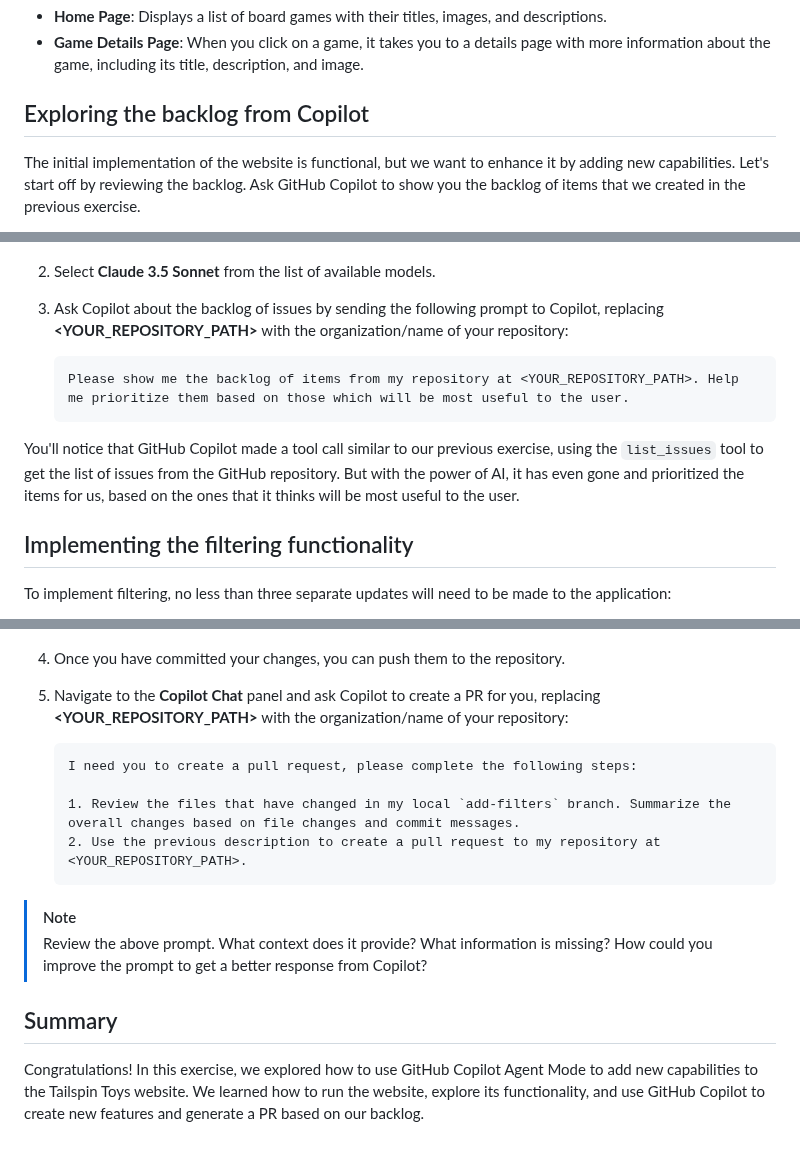
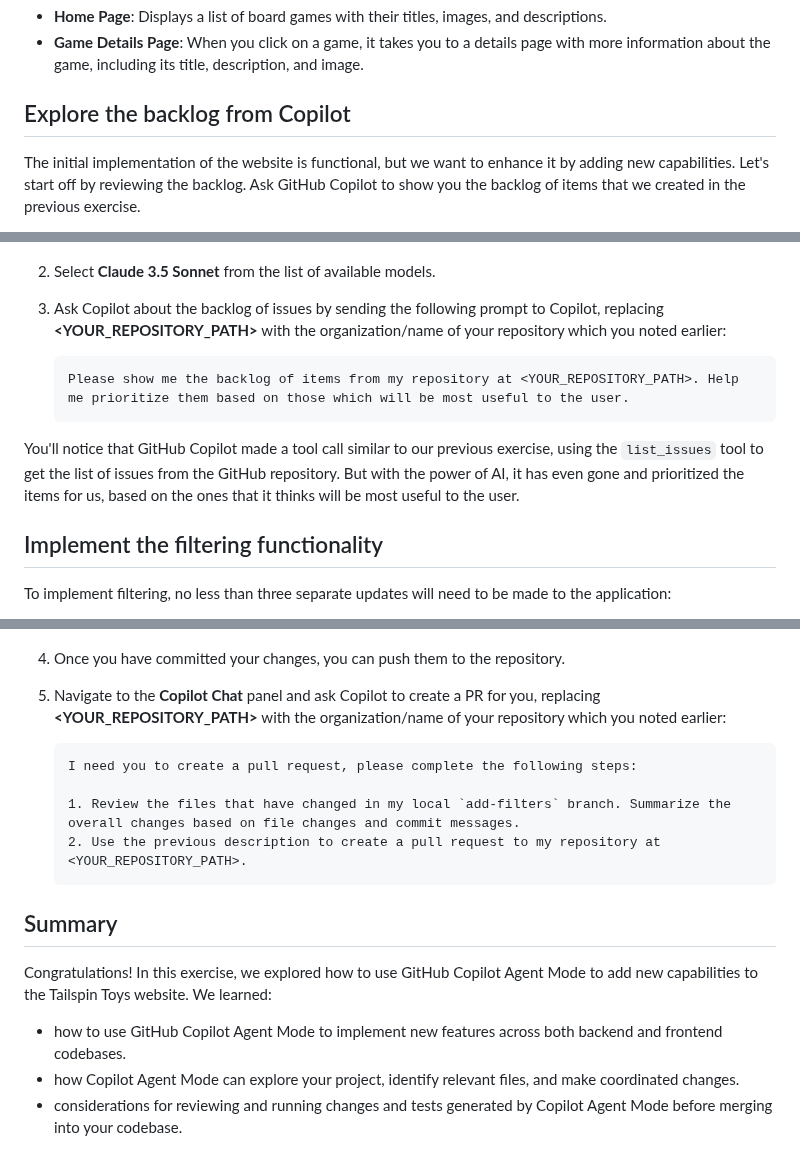
Before and after one commit to webmaxru/agents-in-sdlc, a Markdown page: docs/3-copilot-agent-mode-vscode.md, 3 parts joined by grey strips. Drawn GitHub-style.

Commit message:
Refactor exercise content for improved clarity and consistency

````diff
--- a/docs/3-copilot-agent-mode-vscode.md
+++ b/docs/3-copilot-agent-mode-vscode.md
@@ -54,7 +56,7 @@ Once the website is running, you can explore its functionality. The main feature
 - **Home Page**: Displays a list of board games with their titles, images, and descriptions.
 - **Game Details Page**: When you click on a game, it takes you to a details page with more information about the game, including its title, description, and image.
 
-## Exploring the backlog from Copilot
+## Explore the backlog from Copilot
 
 The initial implementation of the website is functional, but we want to enhance it by adding new capabilities. Let's start off by reviewing the backlog. Ask GitHub Copilot to show you the backlog of items that we created in the previous exercise.
 
@@ -63,7 +65,7 @@ The initial implementation of the website is functional, but we want to enhance
    ![Screenshot of the Copilot Chat panel showing the Agent Mode dropdown](images/copilot-agent-mode-dropdown.png)
 
 2. Select **Claude 3.5 Sonnet** from the list of available models.
-3. Ask Copilot about the backlog of issues by sending the following prompt to Copilot, replacing **<YOUR_REPOSITORY_PATH>** with the organization/name of your repository:
+3. Ask Copilot about the backlog of issues by sending the following prompt to Copilot, replacing **<YOUR_REPOSITORY_PATH>** with the organization/name of your repository which you noted earlier:
 
    ```plaintext
    Please show me the backlog of items from my repository at <YOUR_REPOSITORY_PATH>. Help me prioritize them based on those which will be most useful to the user.
@@ -71,7 +73,7 @@ The initial implementation of the website is functional, but we want to enhance
 
 You'll notice that GitHub Copilot made a tool call similar to our previous exercise, using the `list_issues` tool to get the list of issues from the GitHub repository. But with the power of AI, it has even gone and prioritized the items for us, based on the ones that it thinks will be most useful to the user.
 
-## Implementing the filtering functionality
+## Implement the filtering functionality
 
 To implement filtering, no less than three separate updates will need to be made to the application:
 
@@ -130,7 +132,7 @@ With our changes created locally we're ready to create a pull request (PR) to al
    ![Screenshot of the Source Control panel showing the changes made](images/source-control-changes-agent-mode.png)
 
 4. Once you have committed your changes, you can push them to the repository.
-5. Navigate to the **Copilot Chat** panel and ask Copilot to create a PR for you, replacing **<YOUR_REPOSITORY_PATH>** with the organization/name of your repository:
+5. Navigate to the **Copilot Chat** panel and ask Copilot to create a PR for you, replacing **<YOUR_REPOSITORY_PATH>** with the organization/name of your repository which you noted earlier:
 
    ```plaintext
    I need you to create a pull request, please complete the following steps:
@@ -139,9 +141,10 @@ With our changes created locally we're ready to create a pull request (PR) to al
    2. Use the previous description to create a pull request to my repository at <YOUR_REPOSITORY_PATH>.
    ```
 
-> [!NOTE]
-> Review the above prompt. What context does it provide? What information is missing? How could you improve the prompt to get a better response from Copilot?
-
 ## Summary
 
-Congratulations! In this exercise, we explored how to use GitHub Copilot Agent Mode to add new capabilities to the Tailspin Toys website. We learned how to run the website, explore its functionality, and use GitHub Copilot to create new features and generate a PR based on our backlog.
+Congratulations! In this exercise, we explored how to use GitHub Copilot Agent Mode to add new capabilities to the Tailspin Toys website. We learned:
+
+- how to use GitHub Copilot Agent Mode to implement new features across both backend and frontend codebases.
+- how Copilot Agent Mode can explore your project, identify relevant files, and make coordinated changes.
+- considerations for reviewing and running changes and tests generated by Copilot Agent Mode before merging into your codebase.
````
Also changed, not shown: other parts of docs/3-copilot-agent-mode-vscode.md (+9 -7 lines).
